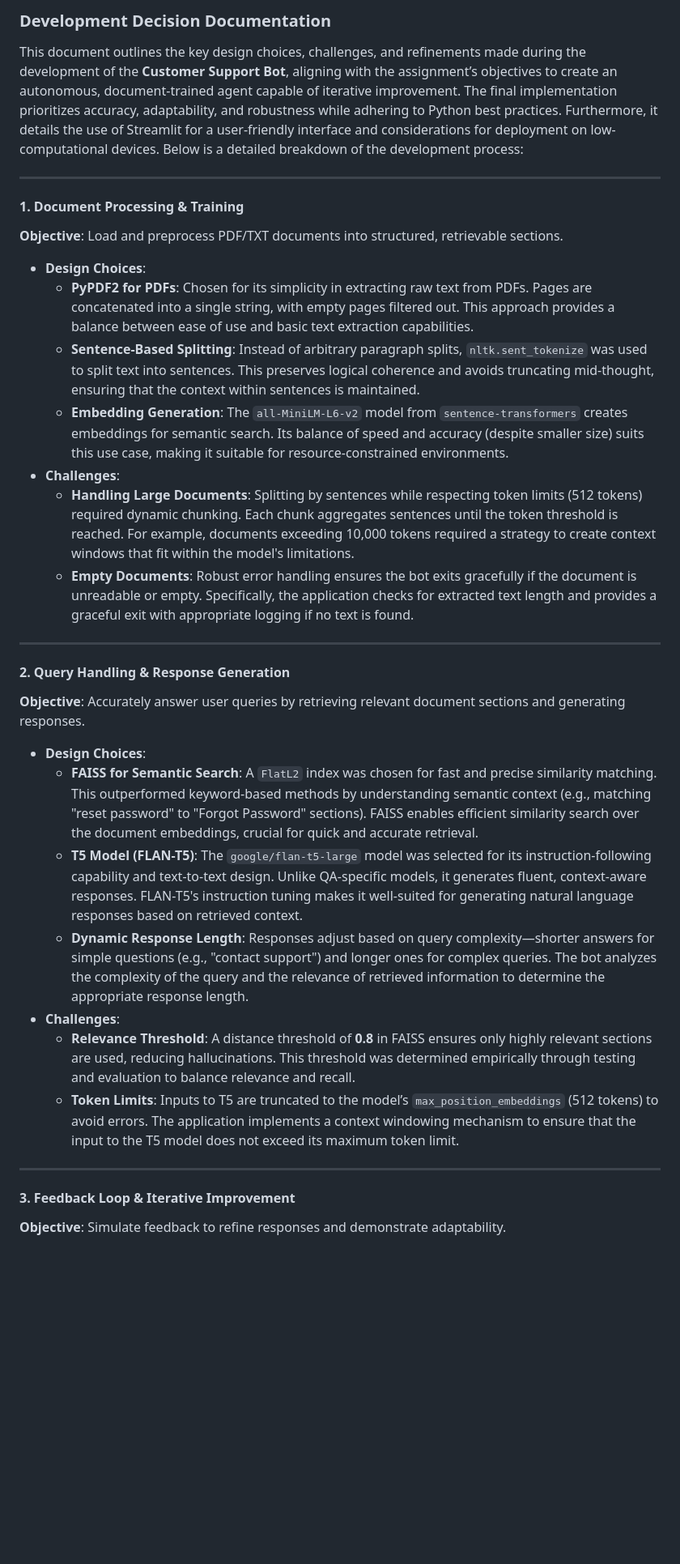
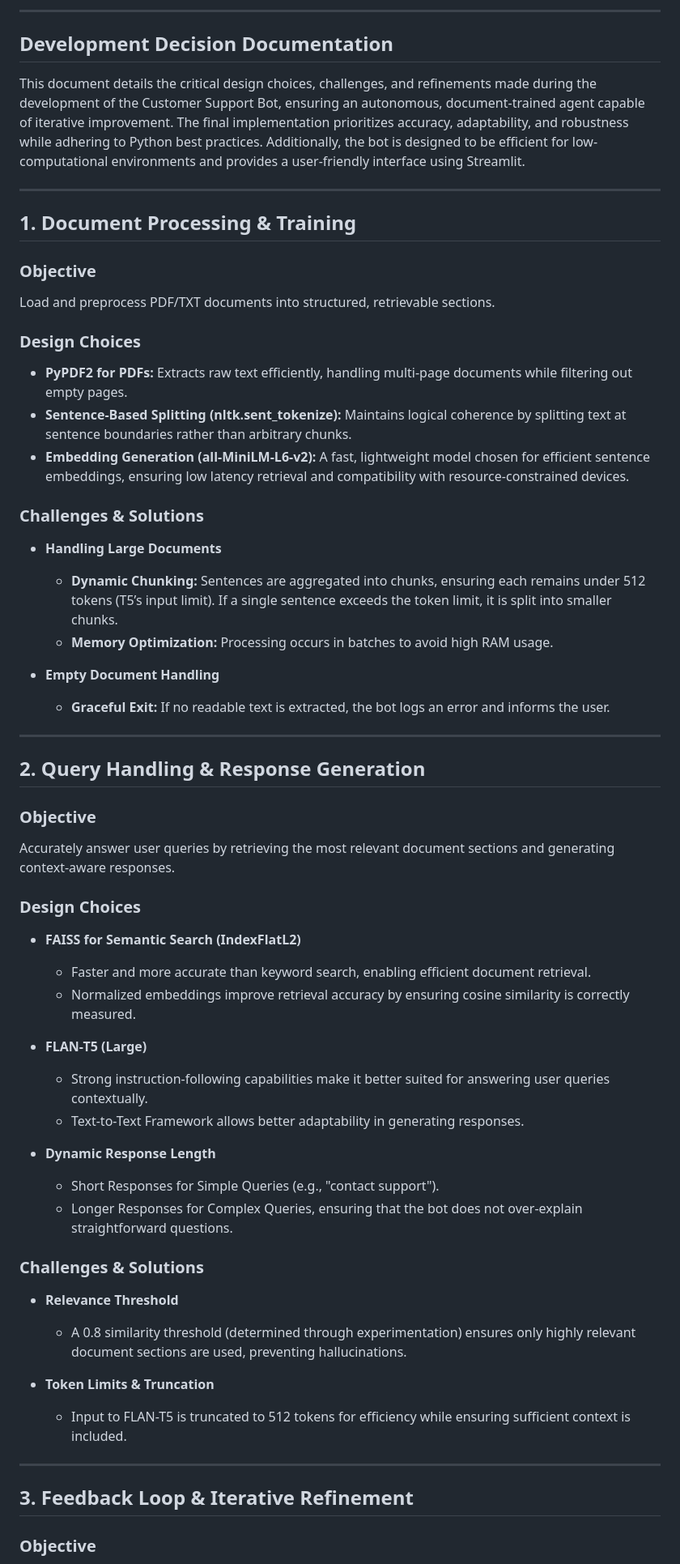
Before and after one commit to sanjay-venkat/Support-Bot, a Markdown page: Development Decision Document.md, the part around one of its changes. Shown at 81% size. GitHub-like rendering; blank space fills up the shorter version.

```diff
--- a/Development Decision Document.md
+++ b/Development Decision Document.md
@@ -1,38 +1,68 @@
-###   **Development Decision Documentation**
+---
 
-This document outlines the key design choices, challenges, and refinements made during the development of the **Customer Support Bot**, aligning with the assignment’s objectives to create an autonomous, document-trained agent capable of iterative improvement. The final implementation prioritizes accuracy, adaptability, and robustness while adhering to Python best practices. Furthermore, it details the use of Streamlit for a user-friendly interface and considerations for deployment on low-computational devices. Below is a detailed breakdown of the development process:
+##   Development Decision Documentation
+
+This document details the critical design choices, challenges, and refinements made during the development of the Customer Support Bot, ensuring an autonomous, document-trained agent capable of iterative improvement. The final implementation prioritizes accuracy, adaptability, and robustness while adhering to Python best practices. Additionally, the bot is designed to be efficient for low-computational environments and provides a user-friendly interface using Streamlit.
 
 ---
 
-####   **1. Document Processing & Training**
+##   1. Document Processing & Training
 
-**Objective**: Load and preprocess PDF/TXT documents into structured, retrievable sections.
+###   Objective
 
-* **Design Choices**:
-    * **PyPDF2 for PDFs**: Chosen for its simplicity in extracting raw text from PDFs. Pages are concatenated into a single string, with empty pages filtered out. This approach provides a balance between ease of use and basic text extraction capabilities.
-    * **Sentence-Based Splitting**: Instead of arbitrary paragraph splits, `nltk.sent_tokenize` was used to split text into sentences. This preserves logical coherence and avoids truncating mid-thought, ensuring that the context within sentences is maintained.
-    * **Embedding Generation**: The `all-MiniLM-L6-v2` model from `sentence-transformers` creates embeddings for semantic search. Its balance of speed and accuracy (despite smaller size) suits this use case, making it suitable for resource-constrained environments.
-* **Challenges**:
-    * **Handling Large Documents**: Splitting by sentences while respecting token limits (512 tokens) required dynamic chunking. Each chunk aggregates sentences until the token threshold is reached. For example, documents exceeding 10,000 tokens required a strategy to create context windows that fit within the model's limitations.
-    * **Empty Documents**: Robust error handling ensures the bot exits gracefully if the document is unreadable or empty. Specifically, the application checks for extracted text length and provides a graceful exit with appropriate logging if no text is found.
+Load and preprocess PDF/TXT documents into structured, retrievable sections.
+
+###   Design Choices
+
+* **PyPDF2 for PDFs:** Extracts raw text efficiently, handling multi-page documents while filtering out empty pages.
+* **Sentence-Based Splitting (nltk.sent_tokenize):** Maintains logical coherence by splitting text at sentence boundaries rather than arbitrary chunks.
+* **Embedding Generation (all-MiniLM-L6-v2):** A fast, lightweight model chosen for efficient sentence embeddings, ensuring low latency retrieval and compatibility with resource-constrained devices.
+
+###   Challenges & Solutions
+
+* **Handling Large Documents**
+
+    * **Dynamic Chunking:** Sentences are aggregated into chunks, ensuring each remains under 512 tokens (T5’s input limit). If a single sentence exceeds the token limit, it is split into smaller chunks.
+    * **Memory Optimization:** Processing occurs in batches to avoid high RAM usage.
+* **Empty Document Handling**
+
+    * **Graceful Exit:** If no readable text is extracted, the bot logs an error and informs the user.
 
 ---
 
-####   **2. Query Handling & Response Generation**
+##   2. Query Handling & Response Generation
 
-**Objective**: Accurately answer user queries by retrieving relevant document sections and generating responses.
+###   Objective
 
-* **Design Choices**:
-    * **FAISS for Semantic Search**: A `FlatL2` index was chosen for fast and precise similarity matching. This outperformed keyword-based methods by understanding semantic context (e.g., matching "reset password" to "Forgot Password" sections). FAISS enables efficient similarity search over the document embeddings, crucial for quick and accurate retrieval.
-    * **T5 Model (FLAN-T5)**: The `google/flan-t5-large` model was selected for its instruction-following capability and text-to-text design. Unlike QA-specific models, it generates fluent, context-aware responses. FLAN-T5's instruction tuning makes it well-suited for generating natural language responses based on retrieved context.
-    * **Dynamic Response Length**: Responses adjust based on query complexity—shorter answers for simple questions (e.g., "contact support") and longer ones for complex queries. The bot analyzes the complexity of the query and the relevance of retrieved information to determine the appropriate response length.
-* **Challenges**:
-    * **Relevance Threshold**: A distance threshold of **0.8** in FAISS ensures only highly relevant sections are used, reducing hallucinations. This threshold was determined empirically through testing and evaluation to balance relevance and recall.
-    * **Token Limits**: Inputs to T5 are truncated to the model’s `max_position_embeddings` (512 tokens) to avoid errors. The application implements a context windowing mechanism to ensure that the input to the T5 model does not exceed its maximum token limit.
+Accurately answer user queries by retrieving the most relevant document sections and generating context-aware responses.
+
+###   Design Choices
+
+* **FAISS for Semantic Search (IndexFlatL2)**
+
+    * Faster and more accurate than keyword search, enabling efficient document retrieval.
+    * Normalized embeddings improve retrieval accuracy by ensuring cosine similarity is correctly measured.
+* **FLAN-T5 (Large)**
+
+    * Strong instruction-following capabilities make it better suited for answering user queries contextually.
+    * Text-to-Text Framework allows better adaptability in generating responses.
+* **Dynamic Response Length**
+
+    * Short Responses for Simple Queries (e.g., "contact support").
+    * Longer Responses for Complex Queries, ensuring that the bot does not over-explain straightforward questions.
+
+###   Challenges & Solutions
+
+* **Relevance Threshold**
+
+    * A 0.8 similarity threshold (determined through experimentation) ensures only highly relevant document sections are used, preventing hallucinations.
+* **Token Limits & Truncation**
+
+    * Input to FLAN-T5 is truncated to 512 tokens for efficiency while ensuring sufficient context is included.
 
 ---
 
-####   **3. Feedback Loop & Iterative Improvement**
+##   3. Feedback Loop & Iterative Refinement
 
-**Objective**: Simulate feedback to refine responses and demonstrate adaptability.
+###   Objective
 
```
Also changed, not shown: other parts of Development Decision Document.md (+120 -51 lines).
